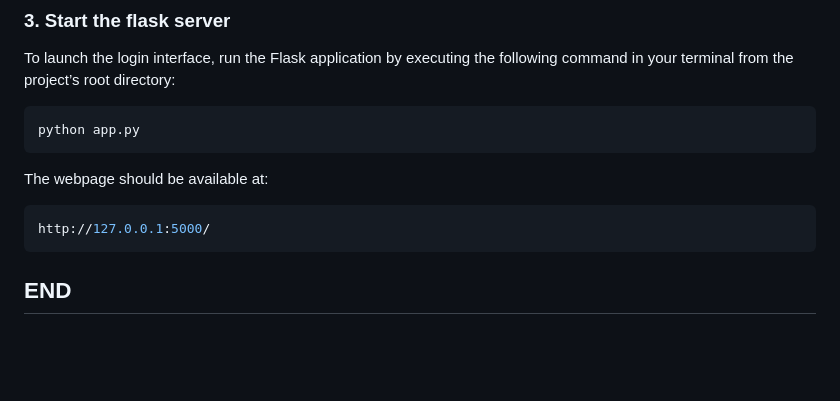
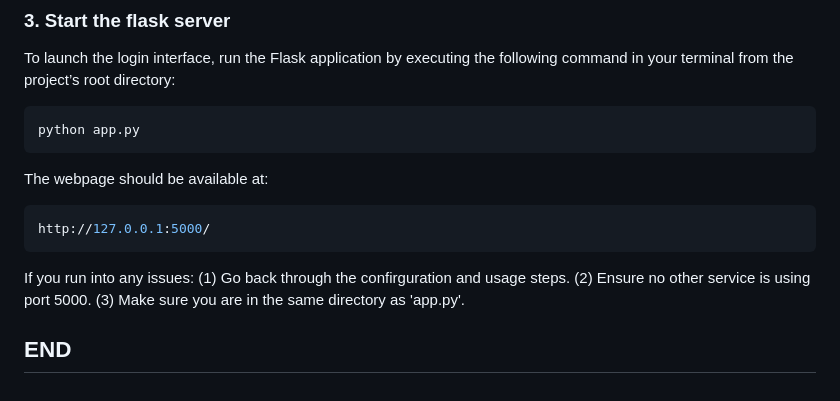
Before and after one commit to daxpatel2/NittanyBusinessSimulation, a Markdown page: README.MD, the part around the change. GitHub-like rendering; blank space fills up the shorter version.

````diff
--- a/README.MD
+++ b/README.MD
@@ -78,4 +78,9 @@ The webpage should be available at:
 http://127.0.0.1:5000/
 ```
 
+If you run into any issues:
+(1) Go back through the confirguration and usage steps.
+(2) Ensure no other service is using port 5000.
+(3) Make sure you are in the same directory as 'app.py'.
+
 ## END
````
